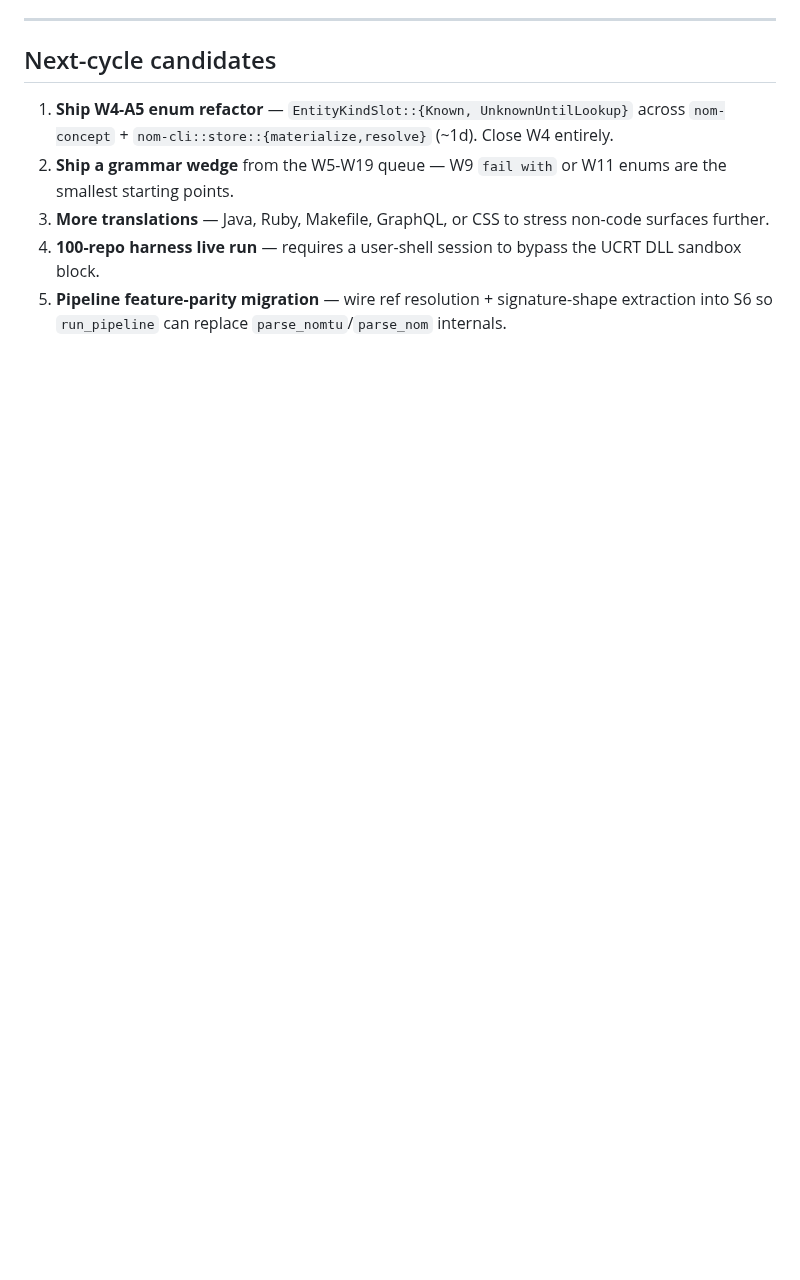
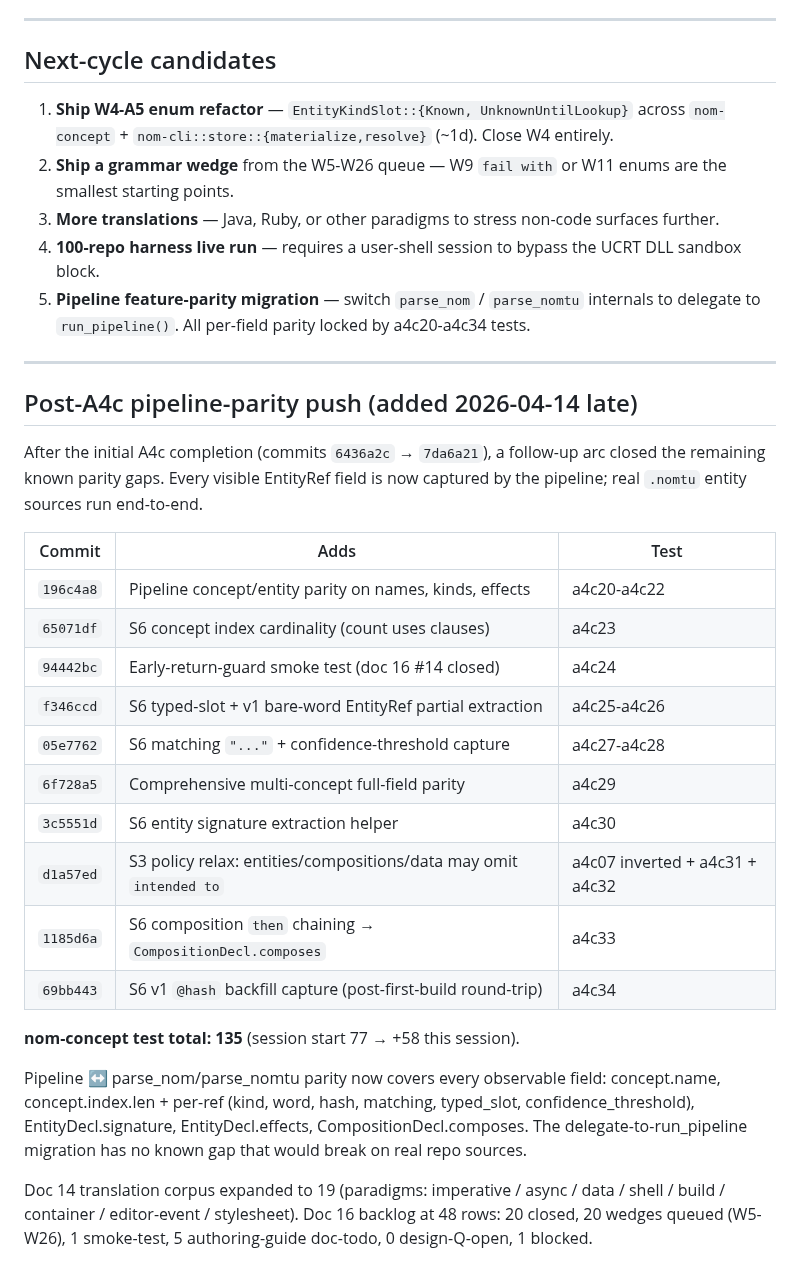
Before and after one commit to llgtrn/Nom, a Markdown page: research/language-analysis/20-session-summary-2026-04-14.md, the part around the change. Rendered like a GitHub page; blank space fills up the shorter version.

Commit message:
doc 20: refresh with post-A4c pipeline-parity push (a4c20-a4c34)
Appends a new section capturing the follow-up arc past the initial
A4c completion. Adds a commit-to-test mapping table for every
parity-closing increment:

- a4c20-a4c22: concept/entity parity on names/kinds/effects
- a4c23: concept index cardinality
- a4c24: early-return guards (closes doc 16 #14)
- a4c25-a4c26: typed-slot + v1 bare-word partial extraction
- a4c27-a4c28: matching + confidence-threshold capture
- a4c29: comprehensive multi-concept full-field parity
- a4c30: entity signature extraction
- a4c07 inverted + a4c31 + a4c32: S3 policy relax (only
  concepts require `intended to`; entities/compositions/data
  may omit; signature carries meaning instead)
- a4c33: composition `then` chaining
- a4c34: v1 @hash backfill round-trip

Test total: nom-concept 77 (session start) → 135 (end). Pipeline
↔ parse_nom/parse_nomtu parity now covers every observable
EntityRef field. Next-cycle candidate list updated: W-wedge queue
reference bumped to W5-W26 to reflect doc 16 growth.

Co-Authored-By: Claude Opus 4.6 (1M context) <noreply@anthropic.com>

```diff
--- a/research/language-analysis/20-session-summary-2026-04-14.md
+++ b/research/language-analysis/20-session-summary-2026-04-14.md
@@ -94,7 +94,41 @@ All three are NON-NEGOTIABLE per user; applied continuously across cycles.
 ## Next-cycle candidates
 
 1. **Ship W4-A5 enum refactor** — `EntityKindSlot::{Known, UnknownUntilLookup}` across `nom-concept` + `nom-cli::store::{materialize,resolve}` (~1d). Close W4 entirely.
-2. **Ship a grammar wedge** from the W5-W19 queue — W9 `fail with` or W11 enums are the smallest starting points.
-3. **More translations** — Java, Ruby, Makefile, GraphQL, or CSS to stress non-code surfaces further.
+2. **Ship a grammar wedge** from the W5-W26 queue — W9 `fail with` or W11 enums are the smallest starting points.
+3. **More translations** — Java, Ruby, or other paradigms to stress non-code surfaces further.
 4. **100-repo harness live run** — requires a user-shell session to bypass the UCRT DLL sandbox block.
-5. **Pipeline feature-parity migration** — wire ref resolution + signature-shape extraction into S6 so `run_pipeline` can replace `parse_nomtu`/`parse_nom` internals.
+5. **Pipeline feature-parity migration** — switch `parse_nom` / `parse_nomtu` internals to delegate to `run_pipeline()`. All per-field parity locked by a4c20-a4c34 tests.
+
+---
+
+## Post-A4c pipeline-parity push (added 2026-04-14 late)
+
+After the initial A4c completion (commits `6436a2c` → `7da6a21`), a follow-up arc
+closed the remaining known parity gaps. Every visible EntityRef field is now
+captured by the pipeline; real `.nomtu` entity sources run end-to-end.
+
+| Commit | Adds | Test |
+|--------|------|------|
+| `196c4a8` | Pipeline concept/entity parity on names, kinds, effects | a4c20-a4c22 |
+| `65071df` | S6 concept index cardinality (count uses clauses) | a4c23 |
+| `94442bc` | Early-return-guard smoke test (doc 16 #14 closed) | a4c24 |
+| `f346ccd` | S6 typed-slot + v1 bare-word EntityRef partial extraction | a4c25-a4c26 |
+| `05e7762` | S6 matching `"..."` + confidence-threshold capture | a4c27-a4c28 |
+| `6f728a5` | Comprehensive multi-concept full-field parity | a4c29 |
+| `3c5551d` | S6 entity signature extraction helper | a4c30 |
+| `d1a57ed` | S3 policy relax: entities/compositions/data may omit `intended to` | a4c07 inverted + a4c31 + a4c32 |
+| `1185d6a` | S6 composition `then` chaining → `CompositionDecl.composes` | a4c33 |
+| `69bb443` | S6 v1 `@hash` backfill capture (post-first-build round-trip) | a4c34 |
+
+**nom-concept test total: 135** (session start 77 → +58 this session).
+
+Pipeline ↔ parse_nom/parse_nomtu parity now covers every observable field:
+concept.name, concept.index.len + per-ref (kind, word, hash, matching,
+typed_slot, confidence_threshold), EntityDecl.signature, EntityDecl.effects,
+CompositionDecl.composes. The delegate-to-run_pipeline migration has no
+known gap that would break on real repo sources.
+
+Doc 14 translation corpus expanded to 19 (paradigms: imperative /
+async / data / shell / build / container / editor-event / stylesheet).
+Doc 16 backlog at 48 rows: 20 closed, 20 wedges queued (W5-W26), 1
+smoke-test, 5 authoring-guide doc-todo, 0 design-Q-open, 1 blocked.
```
